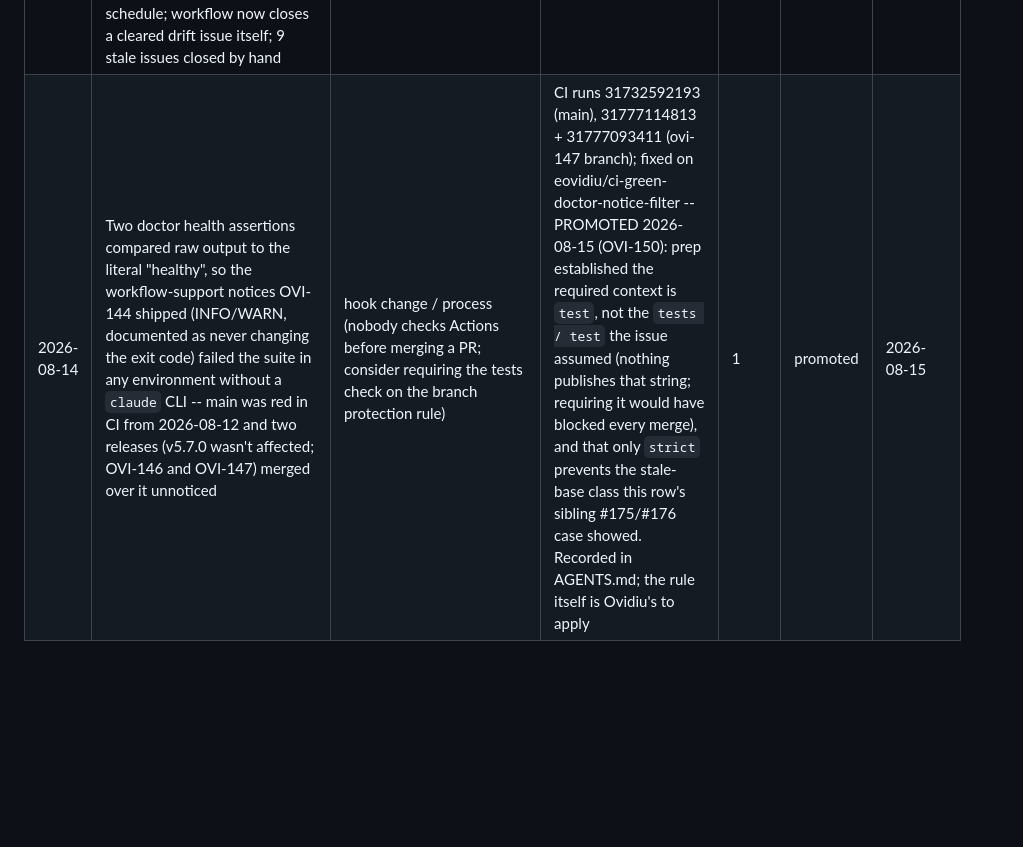
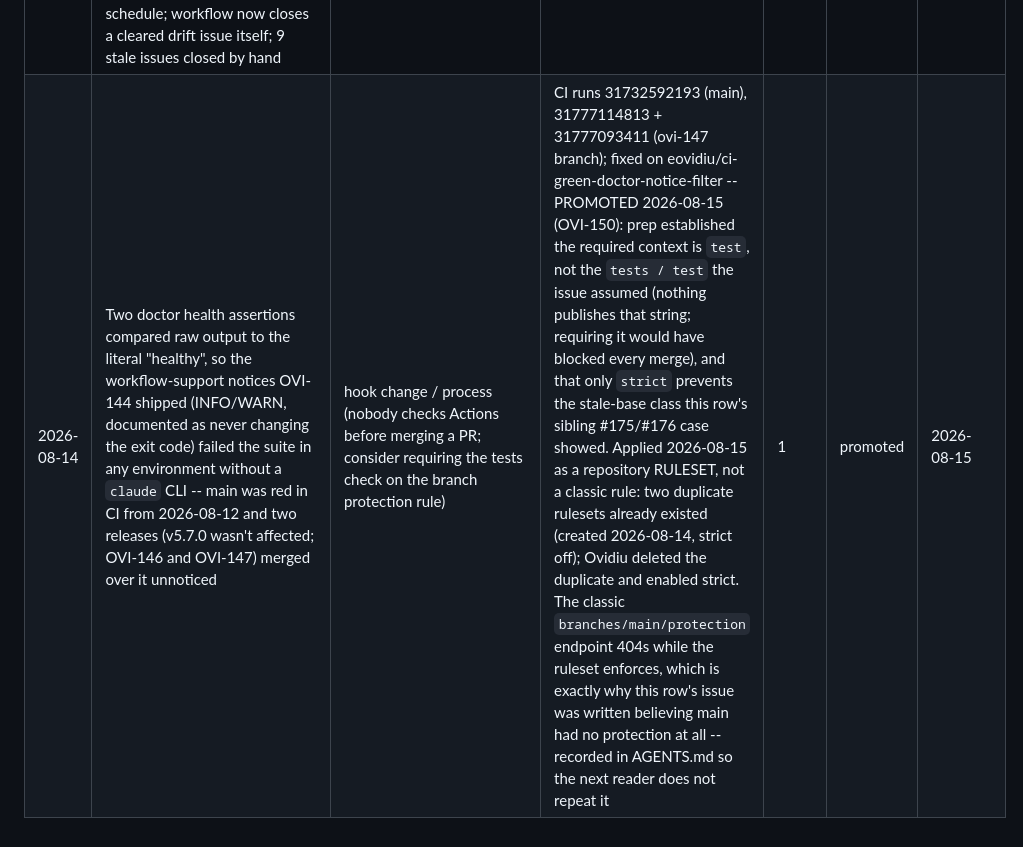
Before and after one commit to oeftimie/vv-claude-harness, a Markdown page: .harness/HARNESS_BACKLOG.md, the part around the change. GitHub-like rendering; blank space fills up the shorter version.

Commit message:
docs: backlog row 25 records the ruleset outcome, not a classic rule
The row said the rule was Ovidiu's to apply. It is applied -- as a
repository ruleset that already existed in duplicate with strict off, not as
the classic rule the issue assumed. Records the 404 trap that caused the
misreading.

```diff
--- a/.harness/HARNESS_BACKLOG.md
+++ b/.harness/HARNESS_BACKLOG.md
@@ -22,4 +22,4 @@ here -- this file is per-project.
 | 2026-08-14 | Recovery from an interrupted run verified code but had to manually spot an unauthorized out-of-scope settings edit in the surviving worktree (the Workflow deny removed) | skill (harness-continue recovery: diff every worktree-touched file against the feature's declared scope before merging) | eval doc AC2d/AC3 integrity catch, F117 | 1 | candidate | 2026-08-14 |
 | 2026-08-14 | harness-init's init.sh template python branch pipes tests through `2>&1` into `tail`, masking failures under set -e without pipefail; the init agent detected and avoided it locally | rule file edit / template fix (skills/harness-init/init.sh.template) | eval doc fresh-init record, F117 | 1 | candidate | 2026-08-14 |
 | 2026-08-14 | release-consistency's tag assertion runs on push-to-main, which is ALWAYS before the release tag push, so every release auto-opens an identical false-positive drift issue (#157 v5.5.0, #159 v5.6.0, #161 v5.6.1, #164 v5.7.0, #169 v6.0.0 -- 5 consecutive) and nothing closes them -- PROMOTED 2026-08-14: tag assertion gated off push-to-main (GITHUB_REF_TYPE), carried by tag-push + daily schedule; workflow now closes a cleared drift issue itself; 9 stale issues closed by hand | hook change (.github/workflows/release-consistency.yml: gate the tag assertion on the tag-push event, or close the prior issue when the gap clears) | gh issue list 2026-08-14; issue #169 closed by hand after verifying the tag | 5 | promoted | 2026-08-14 |
-| 2026-08-14 | Two doctor health assertions compared raw output to the literal "healthy", so the workflow-support notices OVI-144 shipped (INFO/WARN, documented as never changing the exit code) failed the suite in any environment without a `claude` CLI -- main was red in CI from 2026-08-12 and two releases (v5.7.0 wasn't affected; OVI-146 and OVI-147) merged over it unnoticed | hook change / process (nobody checks Actions before merging a PR; consider requiring the tests check on the branch protection rule) | CI runs 31732592193 (main), 31777114813 + 31777093411 (ovi-147 branch); fixed on eovidiu/ci-green-doctor-notice-filter -- PROMOTED 2026-08-15 (OVI-150): prep established the required context is `test`, not the `tests / test` the issue assumed (nothing publishes that string; requiring it would have blocked every merge), and that only `strict` prevents the stale-base class this row's sibling #175/#176 case showed. Recorded in AGENTS.md; the rule itself is Ovidiu's to apply | 1 | promoted | 2026-08-15 |
+| 2026-08-14 | Two doctor health assertions compared raw output to the literal "healthy", so the workflow-support notices OVI-144 shipped (INFO/WARN, documented as never changing the exit code) failed the suite in any environment without a `claude` CLI -- main was red in CI from 2026-08-12 and two releases (v5.7.0 wasn't affected; OVI-146 and OVI-147) merged over it unnoticed | hook change / process (nobody checks Actions before merging a PR; consider requiring the tests check on the branch protection rule) | CI runs 31732592193 (main), 31777114813 + 31777093411 (ovi-147 branch); fixed on eovidiu/ci-green-doctor-notice-filter -- PROMOTED 2026-08-15 (OVI-150): prep established the required context is `test`, not the `tests / test` the issue assumed (nothing publishes that string; requiring it would have blocked every merge), and that only `strict` prevents the stale-base class this row's sibling #175/#176 case showed. Applied 2026-08-15 as a repository RULESET, not a classic rule: two duplicate rulesets already existed (created 2026-08-14, strict off); Ovidiu deleted the duplicate and enabled strict. The classic `branches/main/protection` endpoint 404s while the ruleset enforces, which is exactly why this row's issue was written believing main had no protection at all -- recorded in AGENTS.md so the next reader does not repeat it | 1 | promoted | 2026-08-15 |
```
